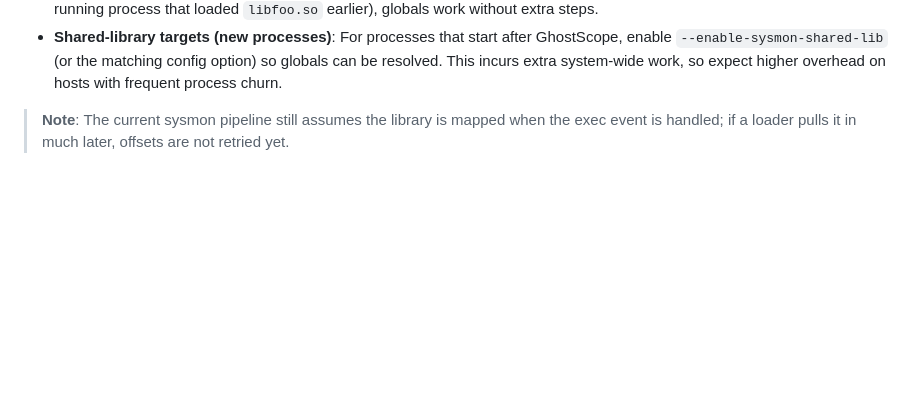
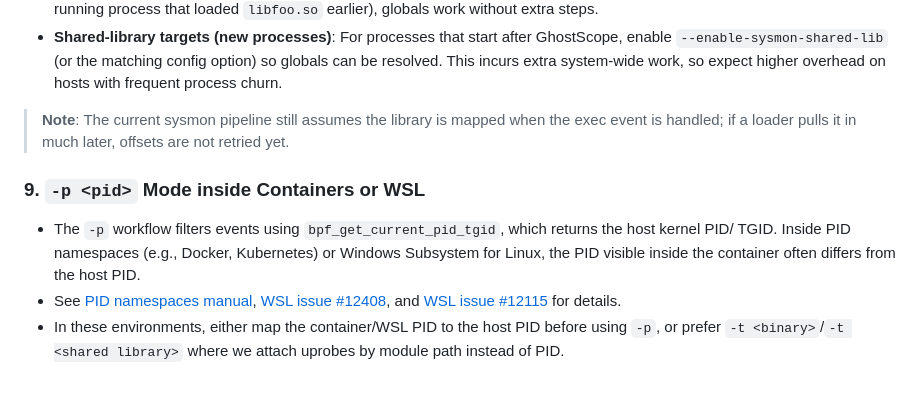
Before and after one commit to swananan/ghostscope, a Markdown page: docs/limitations.md, the part around the change. Drawn GitHub-style; blank space fills up the shorter version.

Commit message:
docs: document -p mode namespace limitations for container/WSL environments

```diff
--- a/docs/limitations.md
+++ b/docs/limitations.md
@@ -51,3 +51,9 @@ GhostScope scans `/proc/PID/maps` at startup to obtain loaded dynamic library in
 - **Shared-library targets (new processes)**: For processes that start after GhostScope, enable `--enable-sysmon-shared-lib` (or the matching config option) so globals can be resolved. This incurs extra system-wide work, so expect higher overhead on hosts with frequent process churn.
 
 > **Note**: The current sysmon pipeline still assumes the library is mapped when the exec event is handled; if a loader pulls it in much later, offsets are not retried yet.
+
+### 9. `-p <pid>` Mode inside Containers or WSL
+
+- The `-p` workflow filters events using `bpf_get_current_pid_tgid`, which returns the host kernel PID/ TGID. Inside PID namespaces (e.g., Docker, Kubernetes) or Windows Subsystem for Linux, the PID visible inside the container often differs from the host PID.
+- See [PID namespaces manual](https://www.man7.org/linux/man-pages/man7/pid_namespaces.7.html), [WSL issue #12408](https://github.com/microsoft/WSL/issues/12408), and [WSL issue #12115](https://github.com/microsoft/WSL/issues/12115) for details.
+- In these environments, either map the container/WSL PID to the host PID before using `-p`, or prefer `-t <binary>`/`-t <shared library>` where we attach uprobes by module path instead of PID.
```
Also changed, not shown: docs/zh/limitations.md (+6 -0 lines).
